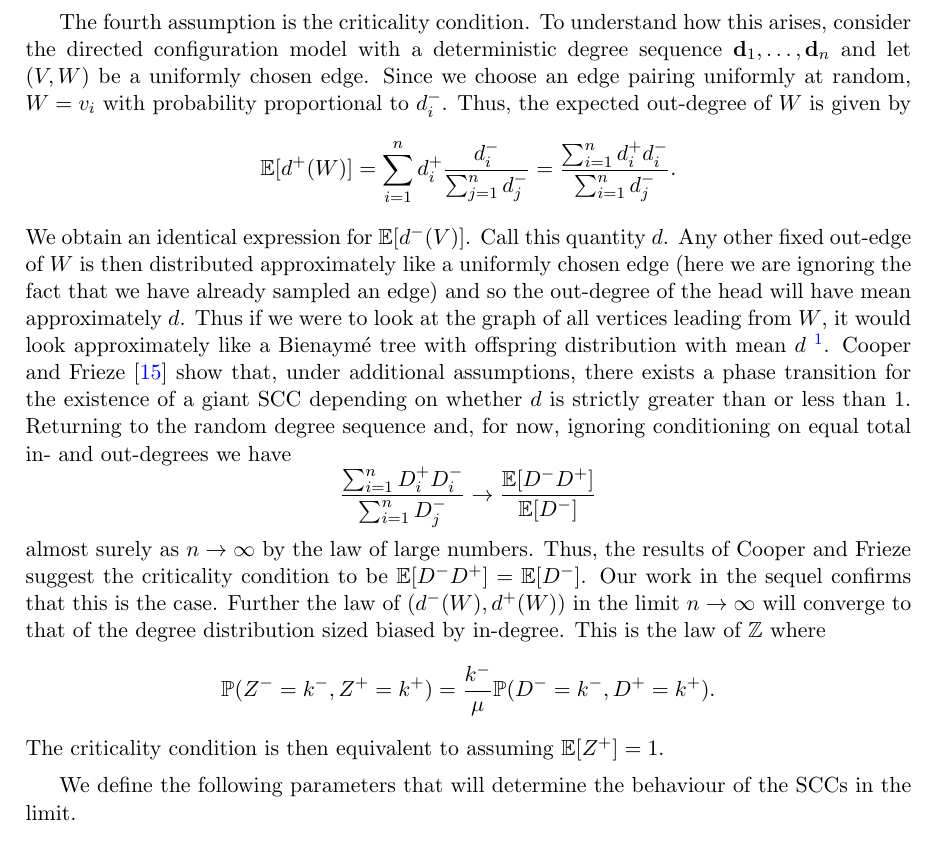
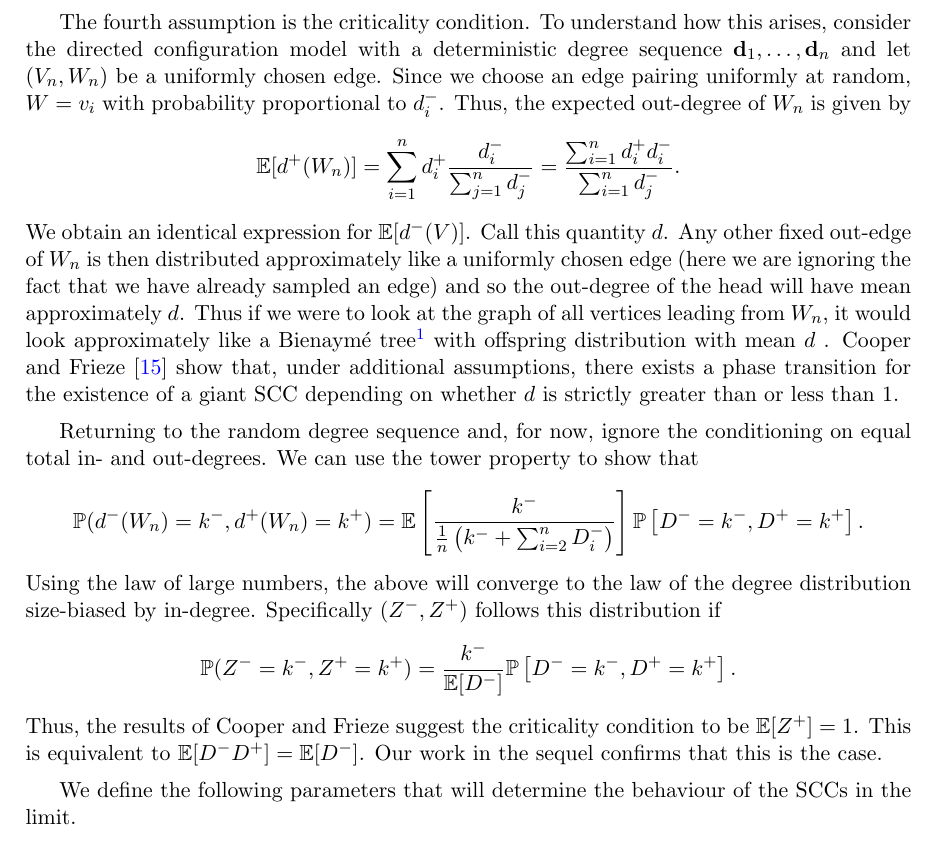
Before and after one commit to zhenengxie/Directed-graphs, a LaTeX paper (ms.tex, which reads Content/Sections/Introduction.tex): part of page 4 of 87, cut so that both start at the same text. Compiled offline with pdfLaTeX.

Commit message:
rephrased explanation of parameters

```diff
--- a/Content/Sections/Introduction.tex
+++ b/Content/Sections/Introduction.tex
@@ -52,22 +52,26 @@ The first condition is required to ensure that the steps of a random walk used i
 
 The second and third conditions make sure the event $\{\sum_{i=1}^n D^-_i = \sum_{i=1}^n D^+_i\}$ is well-behaved. The second condition ensures that it is not a large deviation event. Using a result from \citet[Page 42, P1]{spitzerPrinciplesRandomWalk1964}, the third condition ensures that the event has positive probability for all $n \geq 1$. This condition can be relaxed by taking limits for $n \in p \N$ rather than $n \in \N$ where $p$ is the periodicity of $D^- - D^+$. However, for simplicity of presentation, we will keep it as an assumption.
 
-The fourth assumption is the criticality condition. To understand how this arises, consider the directed configuration model with a deterministic degree sequence $\vd_1, \ldots, \vd_n$ and let $(V, W)$ be a uniformly chosen edge. Since we choose an edge pairing uniformly at random, $W = v_i$ with probability proportional to $d^-_i$. Thus, the expected out-degree of $W$ is given by
+The fourth assumption is the criticality condition. To understand how this arises, consider the directed configuration model with a deterministic degree sequence $\vd_1, \ldots, \vd_n$ and let $(V_n, W_n)$ be a uniformly chosen edge. Since we choose an edge pairing uniformly at random, $W = v_i$ with probability proportional to $d^-_i$. Thus, the expected out-degree of $W_n$ is given by
 \begin{align*}
-    \E[d^+(W)]
+    \E[d^+(W_n)]
     &= \sum_{i=1}^n d_i^+ \frac{d_i^-}{\sum_{j=1}^n d_j^-}
     = \frac{\sum_{i=1}^n d_i^+ d_i^-}{\sum_{i=1}^n d_j^-}.
 \end{align*}
-We obtain an identical expression for $\E[d^-(V)]$. Call this quantity $d$. Any other fixed out-edge of $W$ is then distributed approximately like a uniformly chosen edge (here we are ignoring the fact that we have already sampled an edge) and so the out-degree of the head will have mean approximately $d$. Thus if we were to look at the graph of all vertices leading from $W$, it would look approximately like a Bienaymé tree with offspring distribution with mean $d$ \footnote{For $\mu$ a probability distribution on $\N$, a Bienaymé tree with offspring distribution $\mu$ is the family tree of a branching process with offspring distribution $\mu$. Bienaymé trees are often referred to as Galton-Watson trees, but we decide to follow the name change suggested by \citet{addarioberry2021universal}.}. \citet{cooperSizeLargestStrongly2004} show that, under additional assumptions, there exists a phase transition for the existence of a giant SCC depending on whether $d$ is strictly greater than or less than 1. Returning to the random degree sequence and, for now, ignoring conditioning on equal total in- and out-degrees we have
+We obtain an identical expression for $\E[d^-(V)]$. Call this quantity $d$. Any other fixed out-edge of $W_n$ is then distributed approximately like a uniformly chosen edge (here we are ignoring the fact that we have already sampled an edge) and so the out-degree of the head will have mean approximately $d$. Thus if we were to look at the graph of all vertices leading from $W_n$, it would look approximately like a Bienaymé tree\footnote{For $\mu$ a probability distribution on $\N$, a Bienaymé tree with offspring distribution $\mu$ is the family tree of a branching process with offspring distribution $\mu$. Bienaymé trees are often referred to as Galton-Watson trees, but we decide to follow the name change suggested by \citet{addarioberry2021universal}.} with offspring distribution with mean $d$ . \citet{cooperSizeLargestStrongly2004} show that, under additional assumptions, there exists a phase transition for the existence of a giant SCC depending on whether $d$ is strictly greater than or less than 1.
+
+Returning to the random degree sequence and, for now, ignore the conditioning on equal total in- and out-degrees. We can use the tower property to show that
 \begin{equation*}
-    \frac{\sum_{i=1}^n D_i^+ D_i^-}{\sum_{i=1}^n D_j^{-}}
-    \to \frac{\E[D^- D^+]}{\E[D^-]}
+    \P(d^-(W_n) = k^-, d^+(W_n) = k^+) = \E\left[
+        \frac{k^-}{\frac{1}{n}\left( k^- + \sum_{i=2}^n D_i^- \right)}
+    \right]
+    \P \left[ D^- = k^-, D^+ = k^+ \right].
 \end{equation*}
-almost surely as $n \to \infty$ by the law of large numbers. Thus, the results of Cooper and Frieze suggest the criticality condition to be $\E[D^- D^+] = \E[D^-]$. Our work in the sequel confirms that this is the case. Further the law of $(d^-(W), d^+(W))$ in the limit $n \to \infty$ will converge to that of the degree distribution sized biased by in-degree. This is the law of $\Z$ where
+Using the law of large numbers, the above will converge to the law of the degree distribution size-biased by in-degree. Specifically $(Z^-, Z^+)$ follows this distribution if
 \begin{equation*}
-    \P(Z^- = k^-, Z^+ = k^+) = \frac{k^-}{\mu} \P(D^- = k^-, D^+ = k^+).
+    \P(Z^- = k^-, Z^+ = k^+) = \frac{k^-}{\E[D^-]} \P\left[ D^- = k^-, D^+ = k^+ \right].
 \end{equation*}
-The criticality condition is then equivalent to assuming $\E[Z^+] = 1$.
+Thus, the results of Cooper and Frieze suggest the criticality condition to be $\E[Z^+] = 1$. This is equivalent to $\E[D^- D^+] = \E[D^-]$. Our work in the sequel confirms that this is the case.
 
 We define the following parameters that will determine the behaviour of the SCCs in the limit.
 \begin{enumerate}
```
